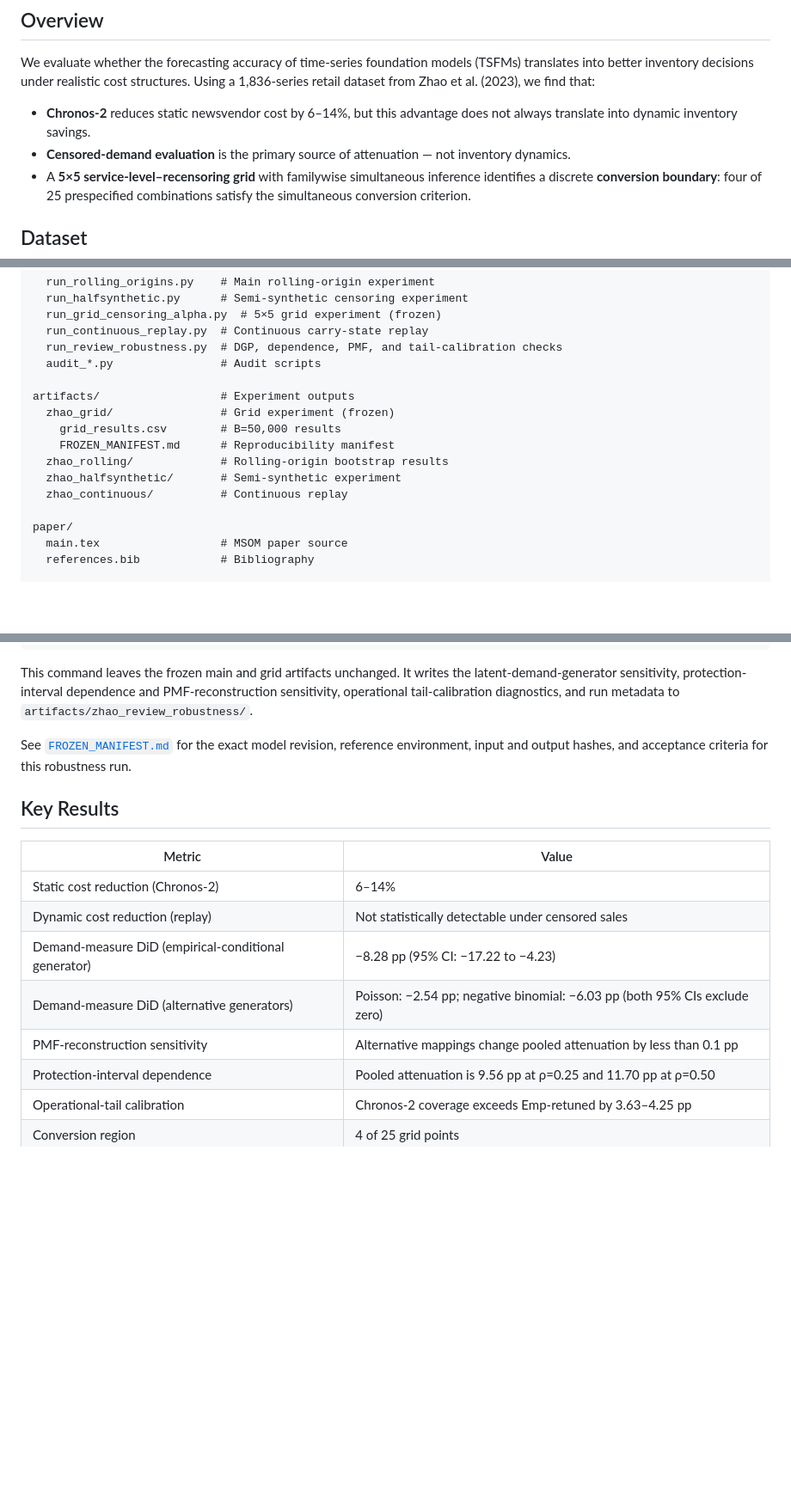
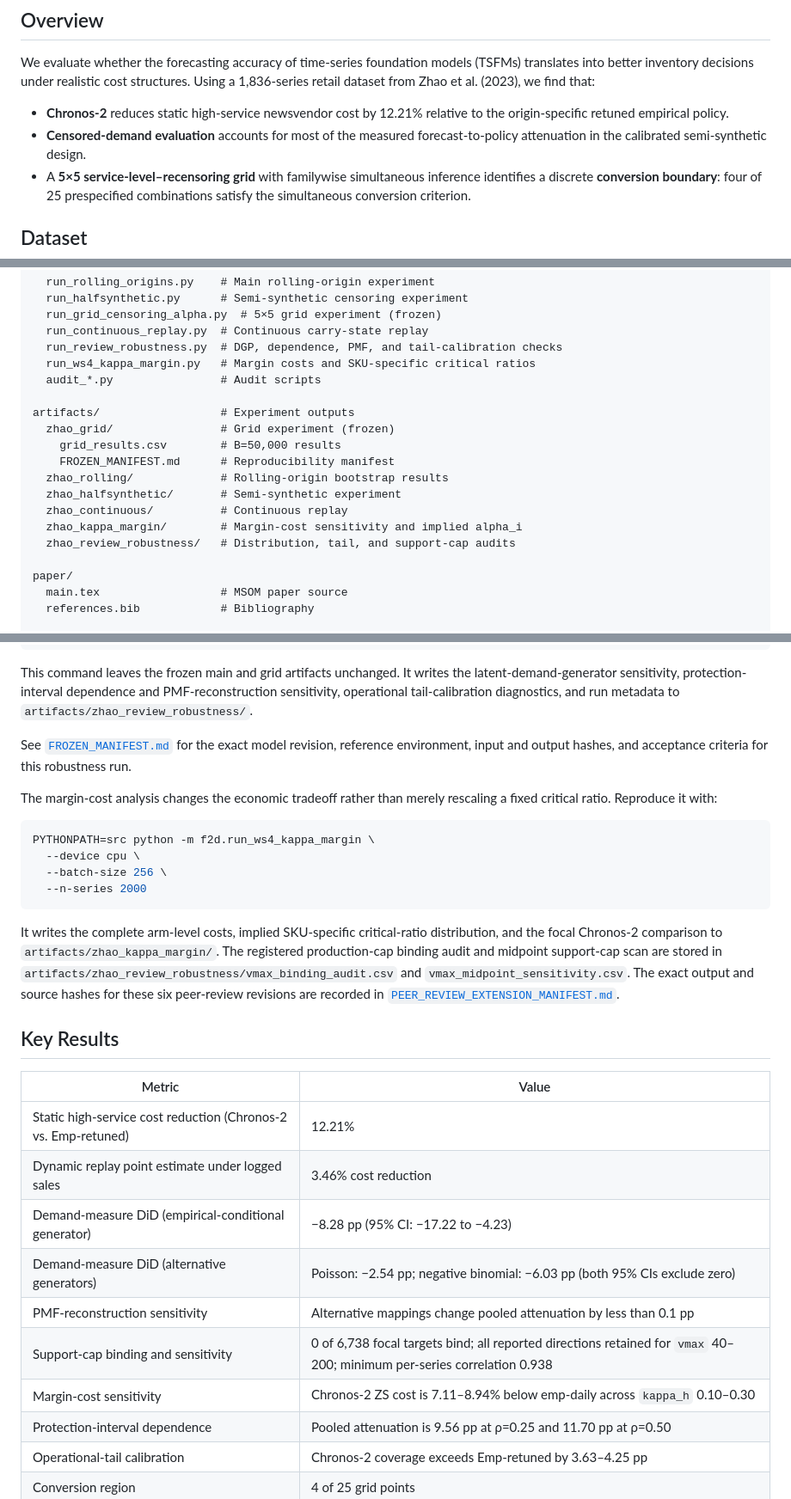
Before and after one commit to xumin1007/TSFM_Invertory, a Markdown page: README.md, 3 parts joined by grey strips. Shown at 86% size. Rendered like a GitHub page; blank space fills up the shorter version.

Commit message:
Align README with peer-review six-item revision

````diff
--- a/README.md
+++ b/README.md
@@ -9,8 +9,8 @@ This repository contains the code and reproducibility artifacts for the paper:
 
 We evaluate whether the forecasting accuracy of time-series foundation models (TSFMs) translates into better inventory decisions under realistic cost structures. Using a 1,836-series retail dataset from Zhao et al. (2023), we find that:
 
-- **Chronos-2** reduces static newsvendor cost by 6–14%, but this advantage does not always translate into dynamic inventory savings.
-- **Censored-demand evaluation** is the primary source of attenuation — not inventory dynamics.
+- **Chronos-2** reduces static high-service newsvendor cost by 12.21% relative to the origin-specific retuned empirical policy.
+- **Censored-demand evaluation** accounts for most of the measured forecast-to-policy attenuation in the calibrated semi-synthetic design.
 - A **5×5 service-level–recensoring grid** with familywise simultaneous inference identifies a discrete **conversion boundary**: four of 25 prespecified combinations satisfy the simultaneous conversion criterion.
 
 ## Dataset
@@ -69,6 +69,7 @@ src/f2d/                    # Core library
   run_grid_censoring_alpha.py  # 5×5 grid experiment (frozen)
   run_continuous_replay.py  # Continuous carry-state replay
   run_review_robustness.py  # DGP, dependence, PMF, and tail-calibration checks
+  run_ws4_kappa_margin.py   # Margin costs and SKU-specific critical ratios
   audit_*.py                # Audit scripts
 
 artifacts/                  # Experiment outputs
@@ -78,6 +79,8 @@ artifacts/                  # Experiment outputs
   zhao_rolling/             # Rolling-origin bootstrap results
   zhao_halfsynthetic/       # Semi-synthetic experiment
   zhao_continuous/          # Continuous replay
+  zhao_kappa_margin/        # Margin-cost sensitivity and implied alpha_i
+  zhao_review_robustness/   # Distribution, tail, and support-cap audits
 
 paper/
   main.tex                  # MSOM paper source
@@ -124,15 +127,37 @@ See [`FROZEN_MANIFEST.md`](artifacts/zhao_review_robustness/FROZEN_MANIFEST.md)
 for the exact model revision, reference environment, input and output hashes,
 and acceptance criteria for this robustness run.
 
+The margin-cost analysis changes the economic tradeoff rather than merely
+rescaling a fixed critical ratio. Reproduce it with:
+
+```bash
+PYTHONPATH=src python -m f2d.run_ws4_kappa_margin \
+  --device cpu \
+  --batch-size 256 \
+  --n-series 2000
+```
+
+It writes the complete arm-level costs, implied SKU-specific critical-ratio
+distribution, and the focal Chronos-2 comparison to
+`artifacts/zhao_kappa_margin/`. The registered production-cap binding audit
+and midpoint support-cap scan are stored in
+`artifacts/zhao_review_robustness/vmax_binding_audit.csv` and
+`vmax_midpoint_sensitivity.csv`.
+The exact output and source hashes for these six peer-review revisions are
+recorded in
+[`PEER_REVIEW_EXTENSION_MANIFEST.md`](artifacts/zhao_review_robustness/PEER_REVIEW_EXTENSION_MANIFEST.md).
+
 ## Key Results
 
 | Metric | Value |
 |---|---|
-| Static cost reduction (Chronos-2) | 6–14% |
-| Dynamic cost reduction (replay) | Not statistically detectable under censored sales |
+| Static high-service cost reduction (Chronos-2 vs. Emp-retuned) | 12.21% |
+| Dynamic replay point estimate under logged sales | 3.46% cost reduction |
 | Demand-measure DiD (empirical-conditional generator) | −8.28 pp (95% CI: −17.22 to −4.23) |
 | Demand-measure DiD (alternative generators) | Poisson: −2.54 pp; negative binomial: −6.03 pp (both 95% CIs exclude zero) |
 | PMF-reconstruction sensitivity | Alternative mappings change pooled attenuation by less than 0.1 pp |
+| Support-cap binding and sensitivity | 0 of 6,738 focal targets bind; all reported directions retained for `vmax` 40–200; minimum per-series correlation 0.938 |
+| Margin-cost sensitivity | Chronos-2 ZS cost is 7.11–8.94% below emp-daily across `kappa_h` 0.10–0.30 |
 | Protection-interval dependence | Pooled attenuation is 9.56 pp at ρ=0.25 and 11.70 pp at ρ=0.50 |
 | Operational-tail calibration | Chronos-2 coverage exceeds Emp-retuned by 3.63–4.25 pp |
 | Conversion region | 4 of 25 grid points |
````
